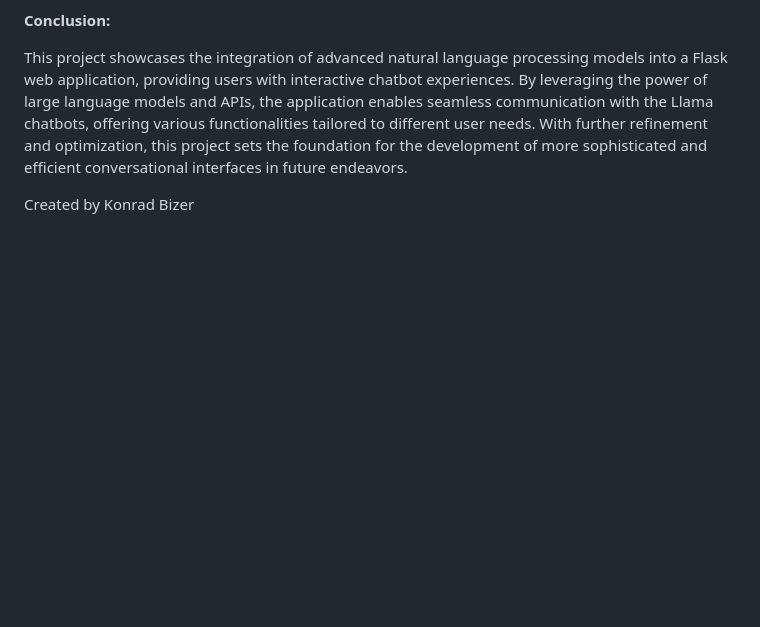
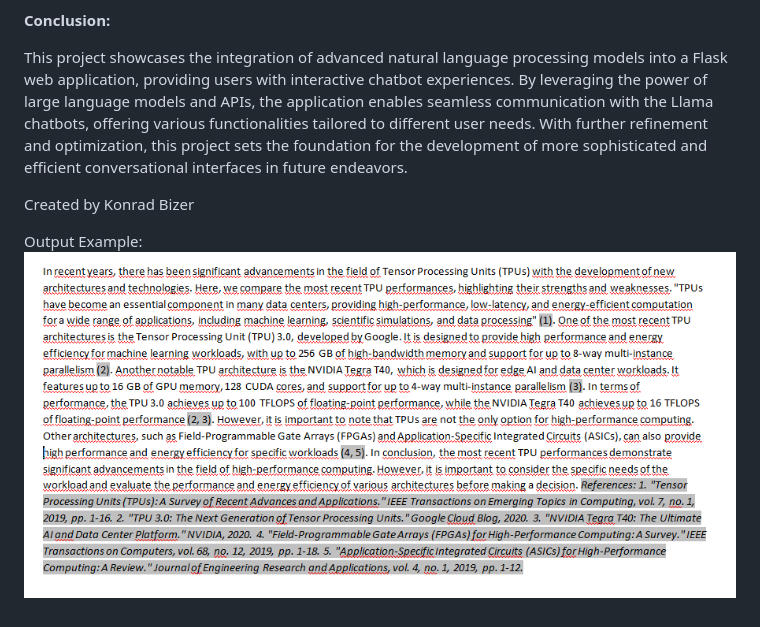
Before and after one commit to Tonecore/Full-Stack-Ai-Models-with-Flask-and-openai, a Markdown page: README.md, the part around the change. Rendered like a GitHub page; blank space fills up the shorter version.

```diff
--- a/README.md
+++ b/README.md
@@ -47,3 +47,5 @@ This project showcases the integration of advanced natural language processing m
 
 
 Created by Konrad Bizer
+
+Output Example: ![Example of modified Llama2 70B output](/example.png)
```
